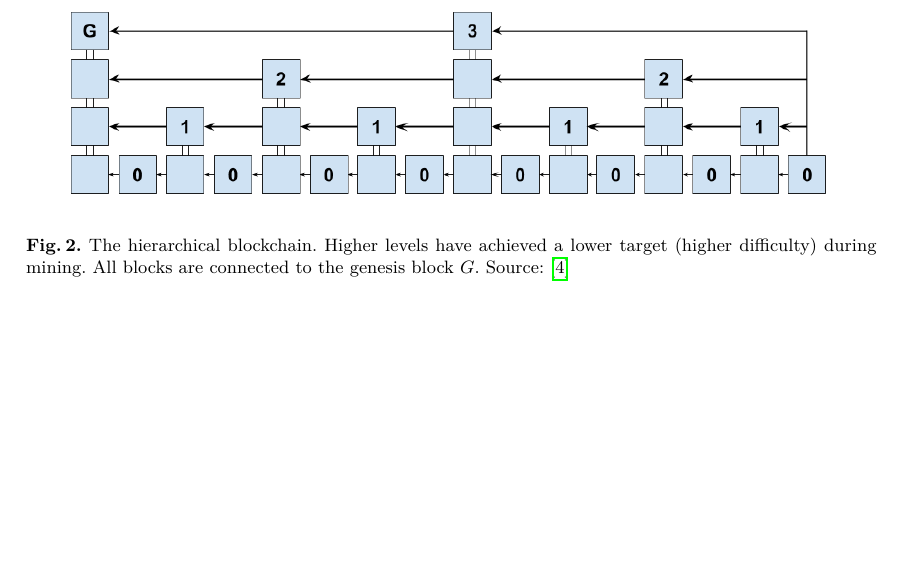
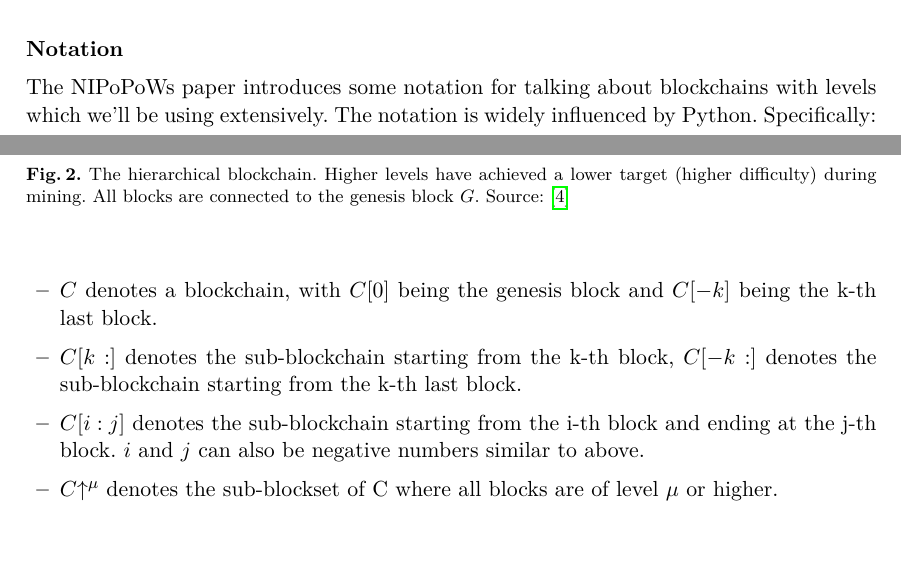
Before and after one commit to gtklocker/thesis, a LaTeX paper (paper.tex): part of page 7 of 7 before the commit and two parts of pages 6 and 7 of 8 after it, the two joined at a grey line, cut at the place of the change, the shorter picture padded with empty space. Compiled offline with pdfLaTeX.

Commit message:
Introduce NIPoPoW notation

```diff
--- a/paper.tex
+++ b/paper.tex
@@ -200,6 +200,16 @@ Figure~\ref{fig:hierarchy} shows an example the implied blockchain created from
   \label{fig:hierarchy}
 \end{figure}
 
+\subsubsection{Notation}
+The NIPoPoWs paper introduces some notation for talking about blockchains with levels which we'll be using extensively. The notation is widely influenced by Python. Specifically:
+
+\begin{itemize}
+  \item $C$ denotes a blockchain, with $C[0]$ being the genesis block and $C[-k]$ being the k-th last block.
+  \item $C[k:]$ denotes the sub-blockchain starting from the k-th block, $C[-k:]$ denotes the sub-blockchain starting from the k-th last block.
+  \item $C[i:j]$ denotes the sub-blockchain starting from the i-th block and ending at the j-th block. $i$ and $j$ can also be negative numbers similar to above.
+  \item $C\upchain^\mu$ denotes the sub-blockset of C where all blocks are of level $\mu$ or higher.
+\end{itemize}
+
 \subsubsection{Interlink}
 Instead of keeping only the hash of the previous block inside the block header,
 we could keep pointers to the previous superblock of every level. The structure
```
